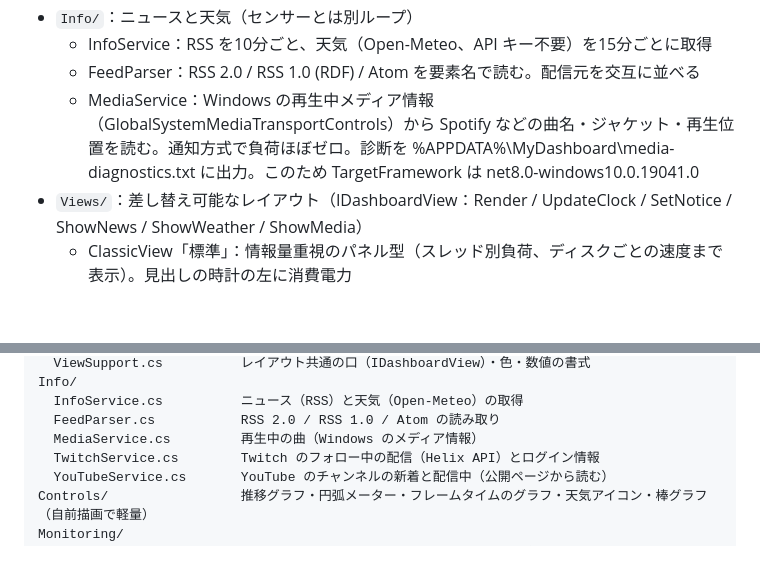
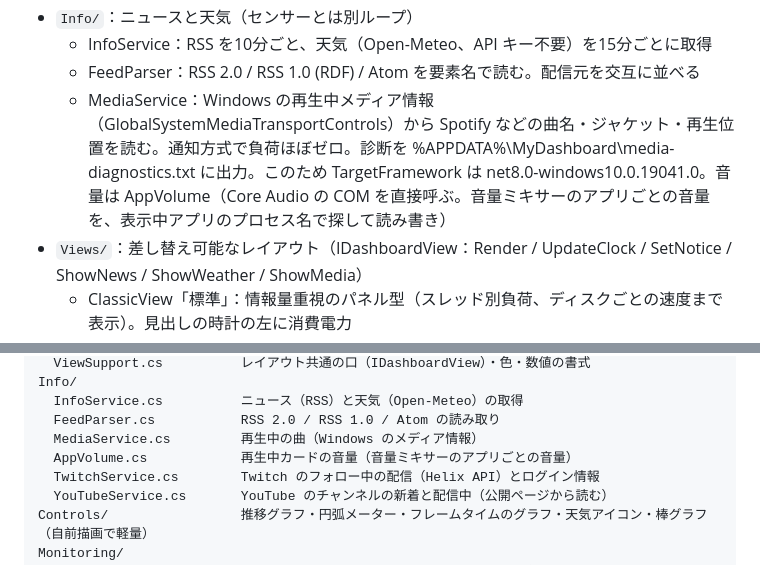
Before and after one commit to Kinefuchi1942/MyDashboard, a Markdown page: PROJECT.md, 2 parts joined by grey strips. Rendered like a GitHub page; blank space fills up the shorter version.

```diff
--- a/PROJECT.md
+++ b/PROJECT.md
@@ -26,7 +26,7 @@
 - `Info/`：ニュースと天気（センサーとは別ループ）
   - InfoService：RSS を10分ごと、天気（Open-Meteo、API キー不要）を15分ごとに取得
   - FeedParser：RSS 2.0 / RSS 1.0 (RDF) / Atom を要素名で読む。配信元を交互に並べる
-  - MediaService：Windows の再生中メディア情報（GlobalSystemMediaTransportControls）から Spotify などの曲名・ジャケット・再生位置を読む。通知方式で負荷ほぼゼロ。診断を %APPDATA%\MyDashboard\media-diagnostics.txt に出力。このため TargetFramework は net8.0-windows10.0.19041.0
+  - MediaService：Windows の再生中メディア情報（GlobalSystemMediaTransportControls）から Spotify などの曲名・ジャケット・再生位置を読む。通知方式で負荷ほぼゼロ。診断を %APPDATA%\MyDashboard\media-diagnostics.txt に出力。このため TargetFramework は net8.0-windows10.0.19041.0。音量は AppVolume（Core Audio の COM を直接呼ぶ。音量ミキサーのアプリごとの音量を、表示中アプリのプロセス名で探して読み書き）
 - `Views/`：差し替え可能なレイアウト（IDashboardView：Render / UpdateClock / SetNotice / ShowNews / ShowWeather / ShowMedia）
   - ClassicView「標準」：情報量重視のパネル型（スレッド別負荷、ディスクごとの速度まで表示）。見出しの時計の左に消費電力
   - PowerSummary：消費電力（推定）の表示。合計 W・内訳の帯（CPU／GPU／その他／モニター）・今日と今月の kWh と電気代。標準と計器盤の時計の左に置く（2026-10-30 追加、モックアップ `mockups/power-classic.png`・`power-gauge.png`・`power-settings.png`）
@@ -78,6 +78,7 @@ Info/
   InfoService.cs          ニュース（RSS）と天気（Open-Meteo）の取得
   FeedParser.cs           RSS 2.0 / RSS 1.0 / Atom の読み取り
   MediaService.cs         再生中の曲（Windows のメディア情報）
+  AppVolume.cs            再生中カードの音量（音量ミキサーのアプリごとの音量）
   TwitchService.cs        Twitch のフォロー中の配信（Helix API）とログイン情報
   YouTubeService.cs       YouTube のチャンネルの新着と配信中（公開ページから読む）
 Controls/                 推移グラフ・円弧メーター・フレームタイムのグラフ・天気アイコン・棒グラフ（自前描画で軽量）
```
Also changed, not shown: README.md (+3 -0 lines), mockups/media-volume.png (added), 5 other files.
